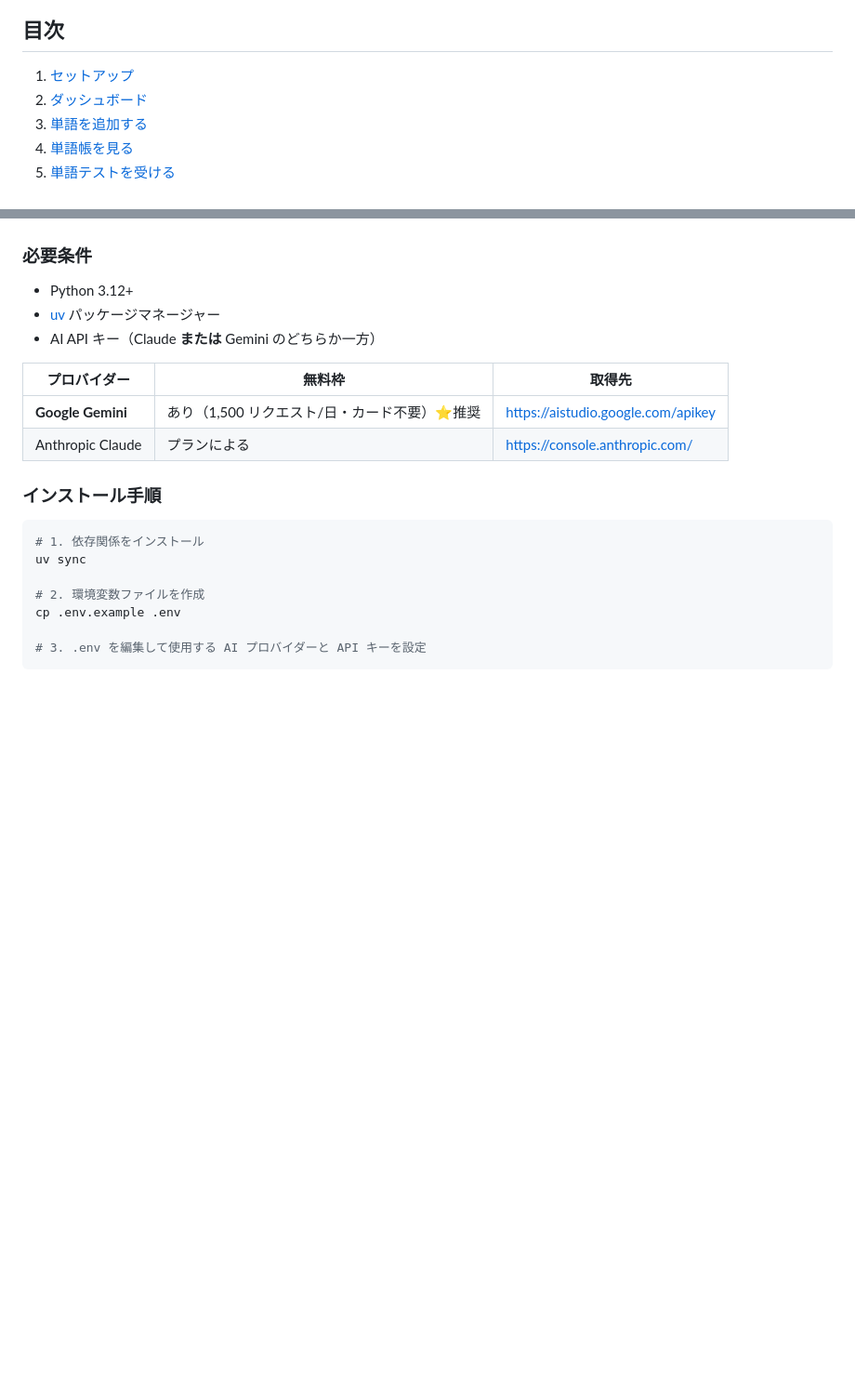
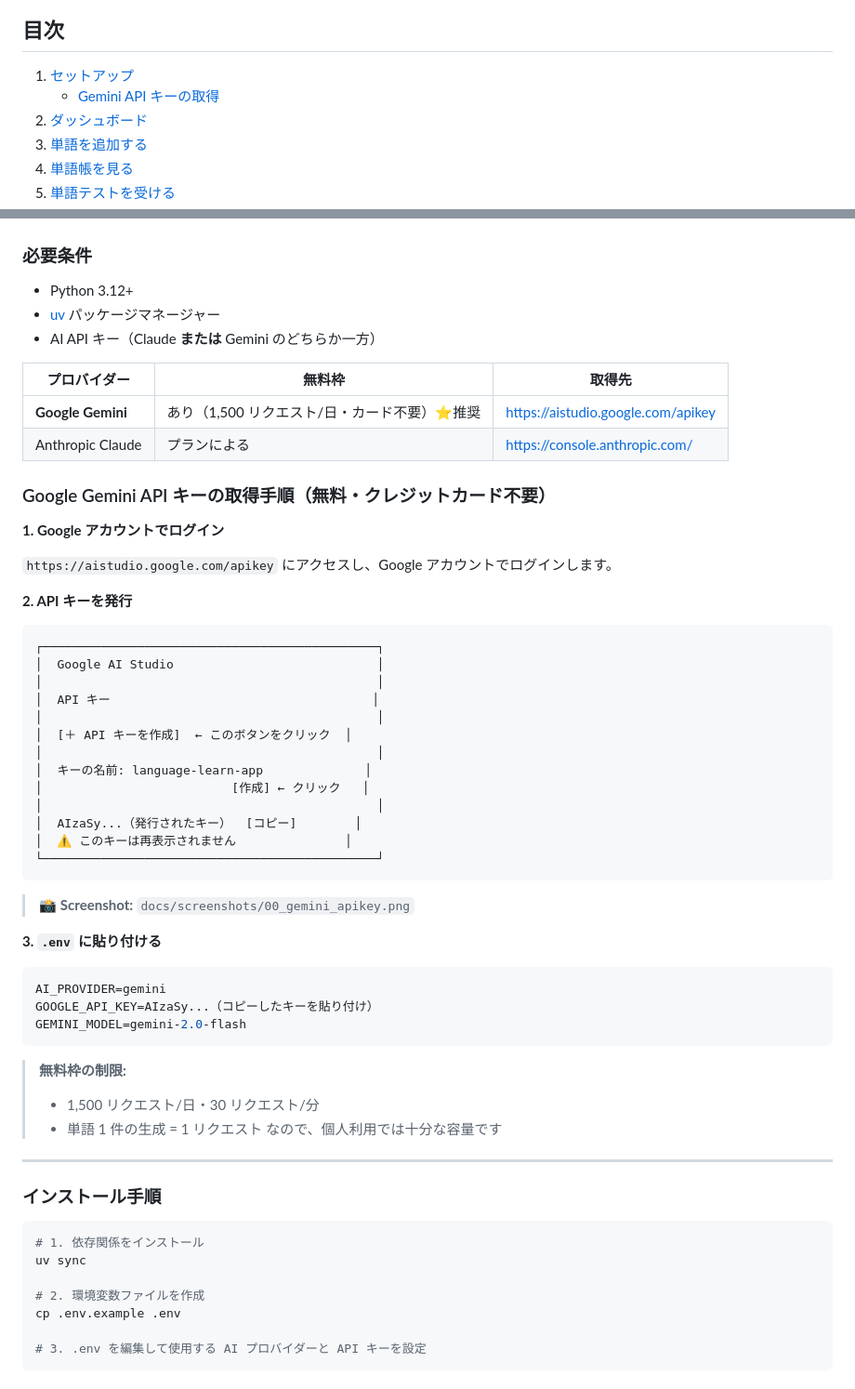
Before and after one commit to RYO0115/language_learn_app, a Markdown page: README.md, 2 parts joined by grey strips. Shown at 93% size. GitHub-like rendering; blank space fills up the shorter version.

Commit message:
docs: README に Gemini API キーの取得手順を追加
Google AI Studio でのキー発行手順を ASCII 図付きで解説。
無料枠の制限（1,500 req/日）も明記した。

Co-Authored-By: Claude Sonnet 4.6 <noreply@anthropic.com>

````diff
--- a/README.md
+++ b/README.md
@@ -8,6 +8,7 @@ AI（Claude または Gemini）が意味・発音・例文を自動生成し、
 ## 目次
 
 1. [セットアップ](#セットアップ)
+   - [Gemini API キーの取得](#google-gemini-api-キーの取得手順無料クレジットカード不要)
 2. [ダッシュボード](#1-ダッシュボード)
 3. [単語を追加する](#2-単語を追加する)
 4. [単語帳を見る](#3-単語帳を見る)
@@ -31,6 +32,46 @@ AI（Claude または Gemini）が意味・発音・例文を自動生成し、
 |---|---|---|
 | **Google Gemini** | あり（1,500 リクエスト/日・カード不要）⭐推奨 | https://aistudio.google.com/apikey |
 | Anthropic Claude | プランによる | https://console.anthropic.com/ |
+
+### Google Gemini API キーの取得手順（無料・クレジットカード不要）
+
+**1. Google アカウントでログイン**
+
+`https://aistudio.google.com/apikey` にアクセスし、Google アカウントでログインします。
+
+**2. API キーを発行**
+
+```
+┌──────────────────────────────────────────────┐
+│  Google AI Studio                            │
+│                                              │
+│  API キー                                    │
+│                                              │
+│  [＋ API キーを作成]  ← このボタンをクリック  │
+│                                              │
+│  キーの名前: language-learn-app              │
+│                          [作成] ← クリック   │
+│                                              │
+│  AIzaSy...（発行されたキー）  [コピー]        │
+│  ⚠️ このキーは再表示されません               │
+└──────────────────────────────────────────────┘
+```
+
+> 📸 **Screenshot:** `docs/screenshots/00_gemini_apikey.png`
+
+**3. `.env` に貼り付ける**
+
+```env
+AI_PROVIDER=gemini
+GOOGLE_API_KEY=AIzaSy...（コピーしたキーを貼り付け）
+GEMINI_MODEL=gemini-2.0-flash
+```
+
+> **無料枠の制限:**
+> - 1,500 リクエスト/日・30 リクエスト/分
+> - 単語 1 件の生成 = 1 リクエスト なので、個人利用では十分な容量です
+
+---
 
 ### インストール手順
 
````
